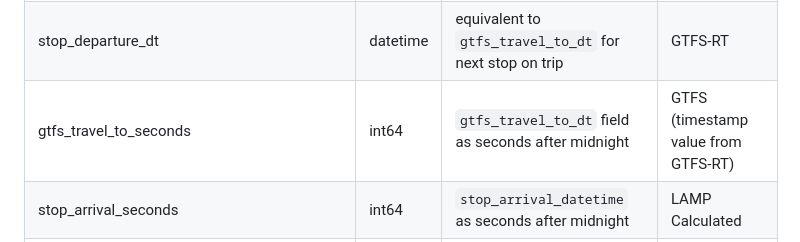
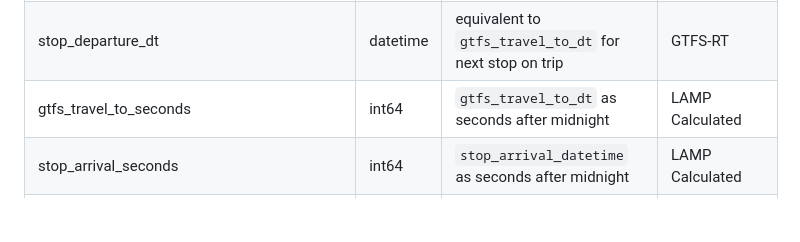
Before and after one commit to mbta/lamp, a Markdown page: Data_Dictionary.md, the part around the change. GitHub-like rendering; blank space fills up the shorter version.

Commit message:
Update Data_Dictionary.md
Co-authored-by: Ryan Rymarczyk <rymarczy@gmail.com>

```diff
--- a/Data_Dictionary.md
+++ b/Data_Dictionary.md
@@ -89,7 +89,7 @@ Bus has additional data source: TransitMaster. Buses have TransitMaster devices
 | plan_direction_destination_headway_seconds | int64 | Headways aggregated by direction and ending station | LAMP Calculated |
 | stop_arrival_dt | datetime | earliest "STOPPED_AT" status `timestamp` for a trip-stop pair from GTFS-RT [VehiclePosition](https://gtfs.org/realtime/reference/#message-vehicleposition) | GTFS-RT
 | stop_departure_dt | datetime | equivalent to `gtfs_travel_to_dt` for next stop on trip | GTFS-RT
-| gtfs_travel_to_seconds | int64 | `gtfs_travel_to_dt` field as seconds after midnight | GTFS (timestamp value from GTFS-RT)
+| gtfs_travel_to_seconds | int64 | `gtfs_travel_to_dt` as seconds after midnight | LAMP Calculated
 | stop_arrival_seconds | int64 | `stop_arrival_datetime` as seconds after midnight | LAMP Calculated |
 | stop_departure_seconds | int64 | `stop_departure_datetime` as seconds after midnight | LAMP Calculated |
 | travel_time_seconds | int64 | seconds the vehicle spent traveling to the `stop_id` of trip-stop pair from previous `stop_id` on trip | LAMP Calculated |
```
